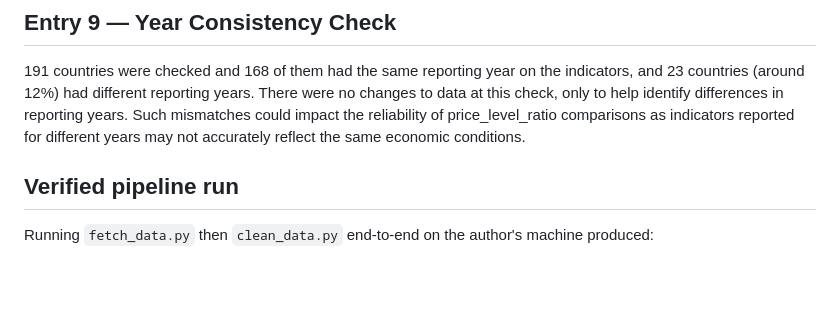
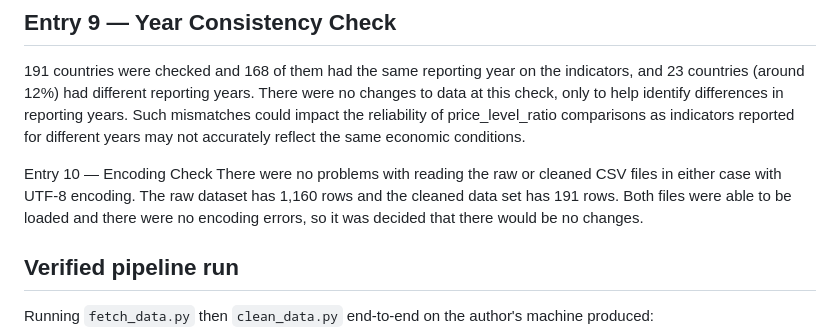
Before and after one commit to saroshkhawaja/affordability-tool-assignment, a Markdown page: CLEANING.md, the part around the change. Rendered like a GitHub page; blank space fills up the shorter version.

Commit message:
Add encoding check results to CLEANING.md
Added Entry 10 for encoding check results in CLEANING.md.

```diff
--- a/CLEANING.md
+++ b/CLEANING.md
@@ -96,6 +96,9 @@ Data quality was checked for the final data set and showed that there were no du
 ## Entry 9 — Year Consistency Check
 191 countries were checked and 168 of them had the same reporting year on the indicators, and 23 countries (around 12%) had different reporting years. There were no changes to data at this check, only to help identify differences in reporting years. Such mismatches could impact the reliability of price_level_ratio comparisons as indicators reported for different years may not accurately reflect the same economic conditions.
 
+Entry 10 — Encoding Check
+There were no problems with reading the raw or cleaned CSV files in either case with UTF-8 encoding. The raw dataset has 1,160 rows and the cleaned data set has 191 rows. Both files were able to be loaded and there were no encoding errors, so it was decided that there would be no changes.
+
 ## Verified pipeline run
 
 Running `fetch_data.py` then `clean_data.py` end-to-end on the author's
```
